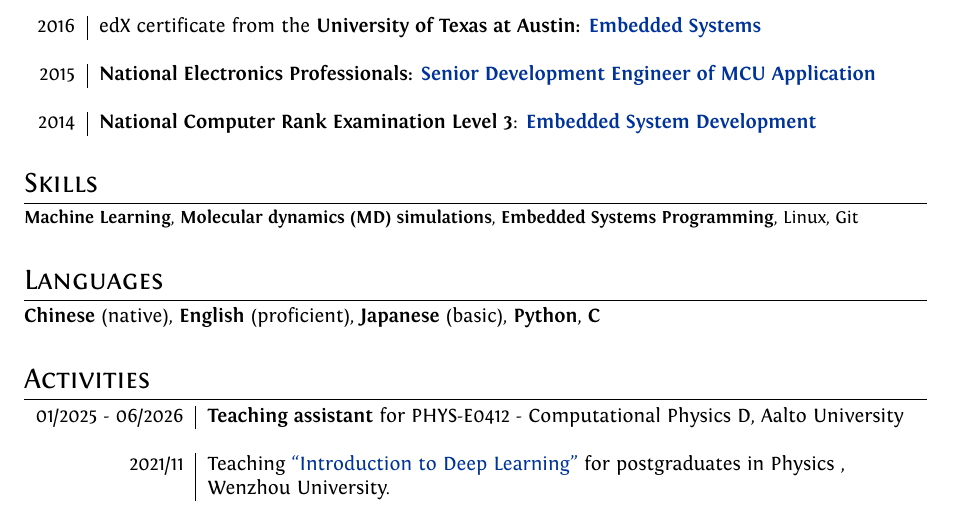
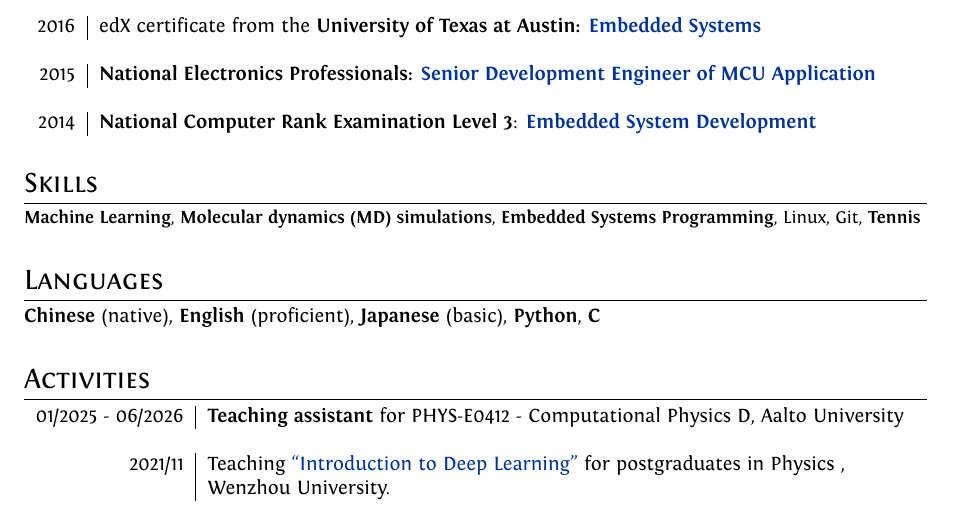
Before and after one commit to HuangJiaLian/CV, a LaTeX document (simple/jiehuang.tex): part of page 2 of 2, cut so that both start at the same text. Compiled offline with XeLaTeX.

Commit message:
add tennis skill

```diff
--- a/simple/jiehuang.tex
+++ b/simple/jiehuang.tex
@@ -248,7 +248,7 @@ SmallCapsFont  = Fontin-SmallCaps.otf ]
 
 \section{Skills}
 \begin{small}
-\textbf{Machine Learning},  \textbf{Molecular dynamics (MD) simulations}, \textbf{Embedded Systems Programming},  Linux, Git
+\textbf{Machine Learning},  \textbf{Molecular dynamics (MD) simulations}, \textbf{Embedded Systems Programming},  Linux, Git, \textbf{Tennis}
 \end{small}
 \\
 
```
Also changed, not shown: simple/jiehuang.pdf.
